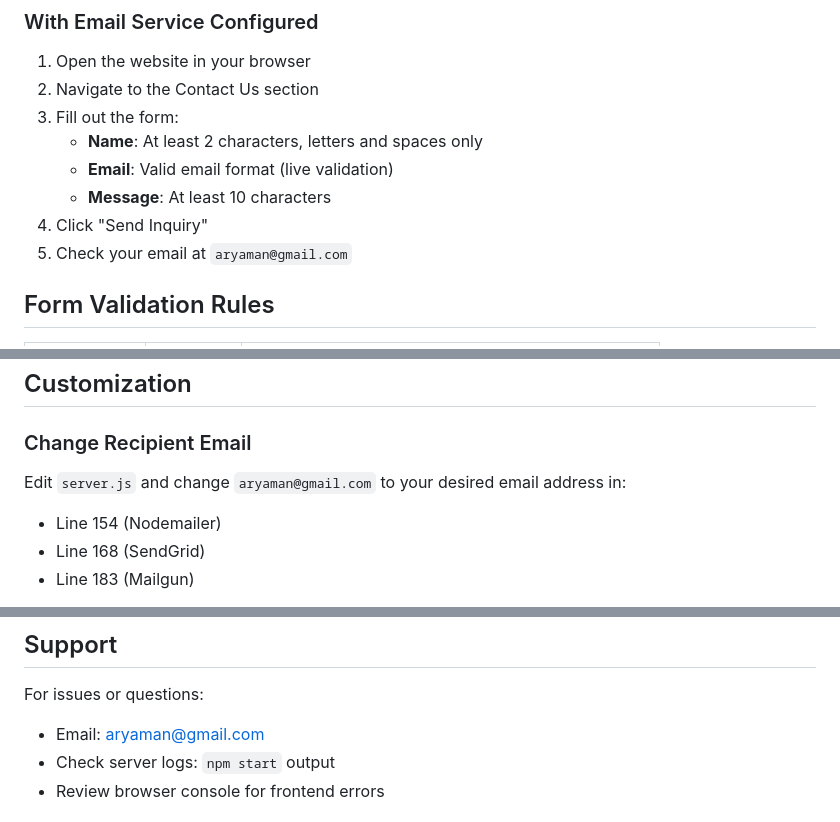
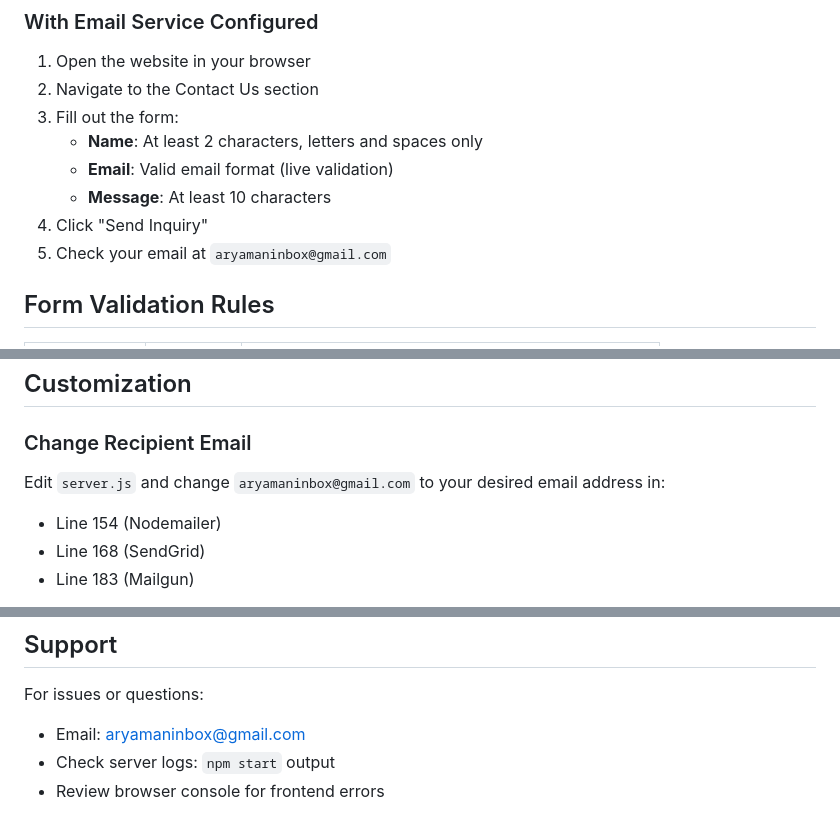
Before and after one commit to Aryaman370/Business-website, a Markdown page: CONTACT_FORM_SETUP.md, 3 parts joined by grey strips. GitHub-like rendering.

```diff
--- a/CONTACT_FORM_SETUP.md
+++ b/CONTACT_FORM_SETUP.md
@@ -100,7 +100,7 @@ If you don't configure an email service, the form will still work and log submis
    - **Email**: Valid email format (live validation)
    - **Message**: At least 10 characters
 4. Click "Send Inquiry"
-5. Check your email at `aryaman@gmail.com`
+5. Check your email at `aryamaninbox@gmail.com`
 
 ## Form Validation Rules
 
@@ -246,7 +246,7 @@ If you prefer not to run a backend server:
 
 ### Change Recipient Email
 
-Edit `server.js` and change `aryaman@gmail.com` to your desired email address in:
+Edit `server.js` and change `aryamaninbox@gmail.com` to your desired email address in:
 - Line 154 (Nodemailer)
 - Line 168 (SendGrid)
 - Line 183 (Mailgun)
@@ -270,7 +270,7 @@ const MAX_REQUESTS_PER_WINDOW = 3; // requests
 ## Support
 
 For issues or questions:
-- Email: aryaman@gmail.com
+- Email: aryamaninbox@gmail.com
 - Check server logs: `npm start` output
 - Review browser console for frontend errors
 
```
